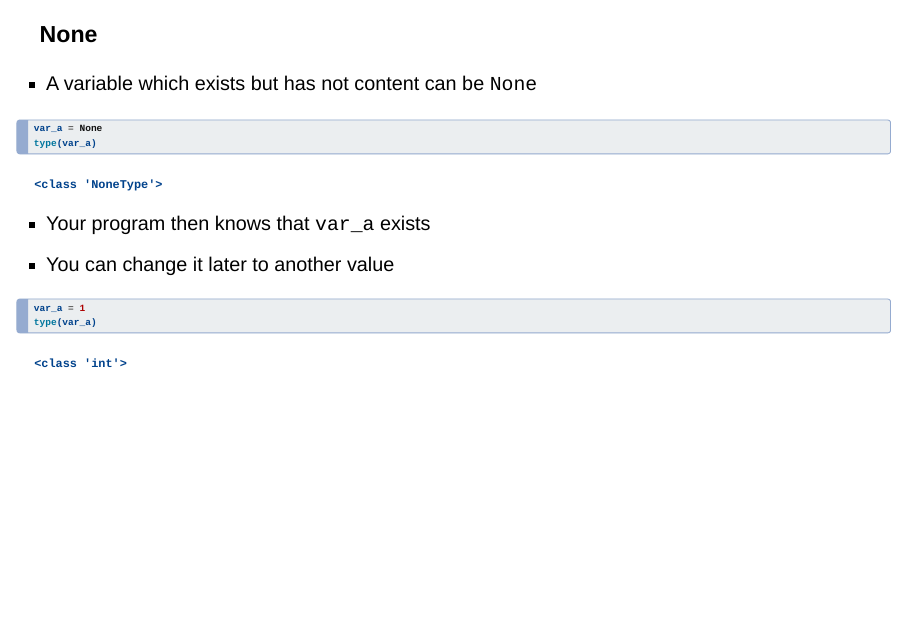
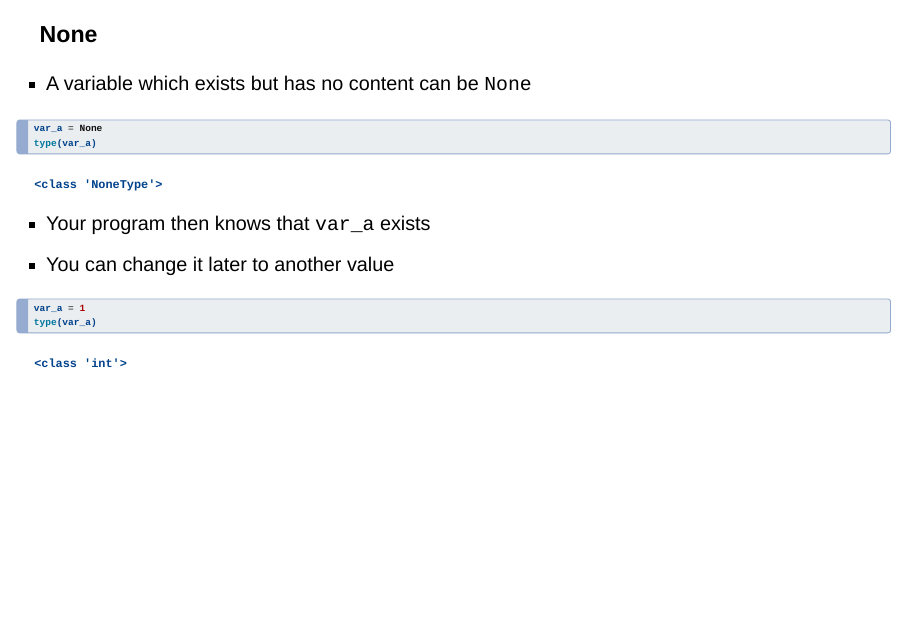
Before and after one commit to danielparthier/schmitzlab_python, a Quarto document (course_day_1.qmd): page 37 of 54. Rendered offline with R 4.5, knitr and Pandoc in place of Quarto, with nearby package versions; drawn as Slidy slides in place of the format the file asks for.

Commit message:
fix typo in None

````diff
--- a/course_day_1.qmd
+++ b/course_day_1.qmd
@@ -676,7 +676,7 @@ Most of the time python handles the integer vs. float automatically. You will no
 
 ### None
 
-- A variable which exists but has not content can be `None`
+- A variable which exists but has no content can be `None`
 
 ::: {.fragment}
 ``` {python}
````
